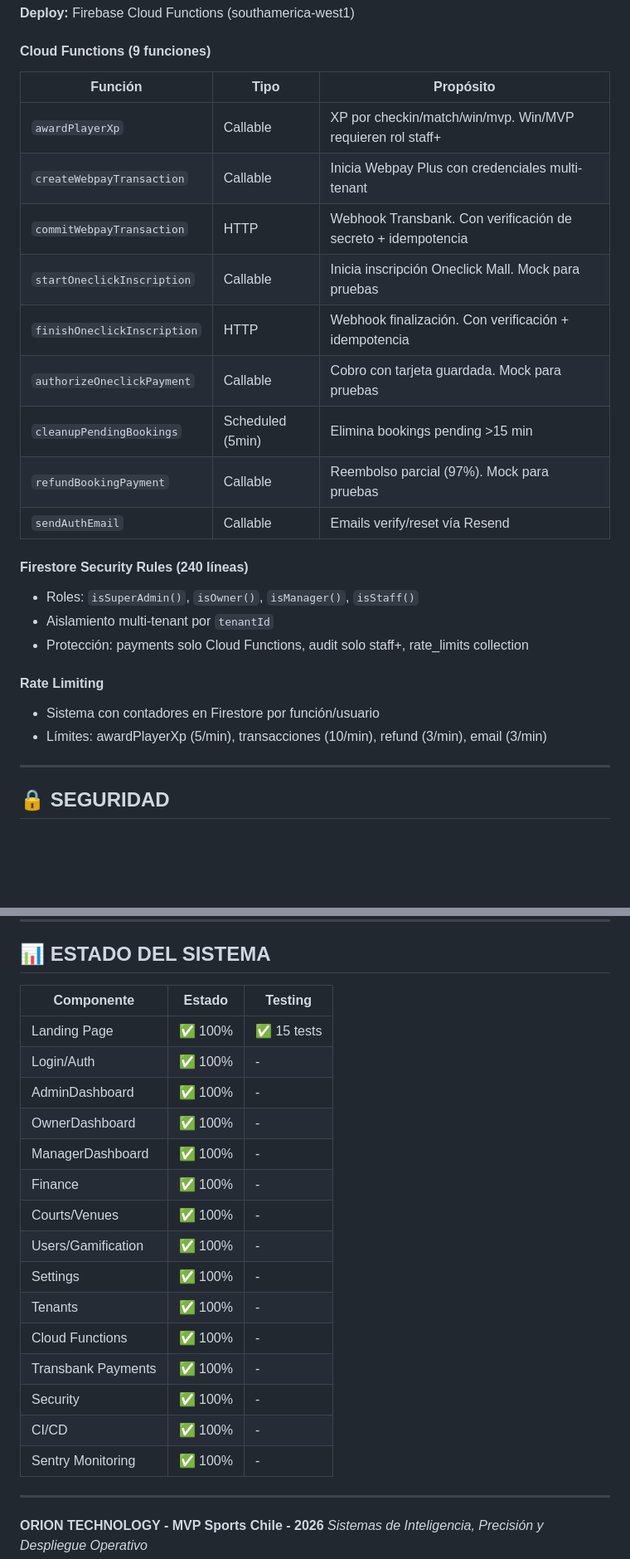
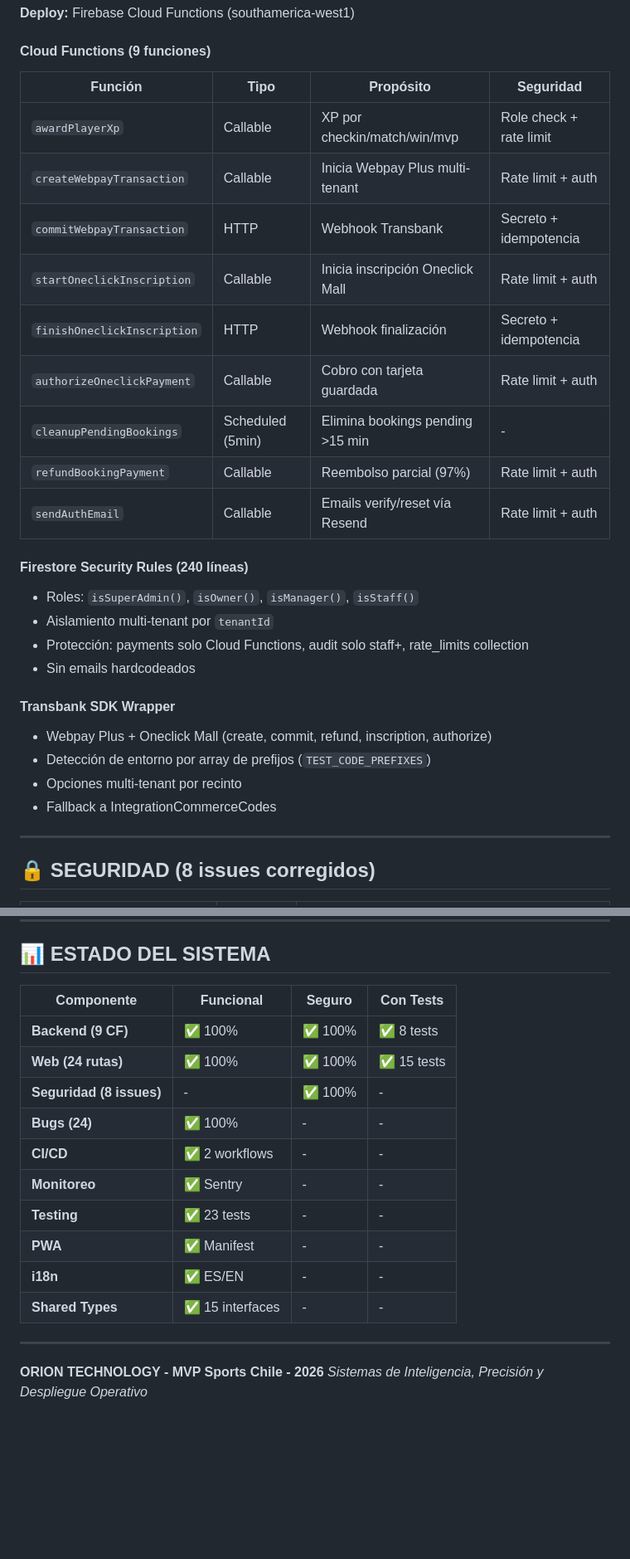
Before and after one commit to pieronag/MVP-Sports-Suite, a Markdown page: MVP_SPORTS_UNIFIED_COMMAND_CENTER.md, 2 parts joined by grey strips. Shown at 83% size. Drawn GitHub-style; blank space fills up the shorter version.

```diff
--- a/MVP_SPORTS_UNIFIED_COMMAND_CENTER.md
+++ b/MVP_SPORTS_UNIFIED_COMMAND_CENTER.md
@@ -105,28 +139,31 @@ Cada recinto deportivo es un `tenant` con aislamiento de datos por `tenantId` en
 
 #### Cloud Functions (9 funciones)
 
-| Función | Tipo | Propósito |
-|---|---|---|
-| `awardPlayerXp` | Callable | XP por checkin/match/win/mvp. Win/MVP requieren rol staff+ |
-| `createWebpayTransaction` | Callable | Inicia Webpay Plus con credenciales multi-tenant |
-| `commitWebpayTransaction` | HTTP | Webhook Transbank. Con verificación de secreto + idempotencia |
-| `startOneclickInscription` | Callable | Inicia inscripción Oneclick Mall. Mock para pruebas |
-| `finishOneclickInscription` | HTTP | Webhook finalización. Con verificación + idempotencia |
-| `authorizeOneclickPayment` | Callable | Cobro con tarjeta guardada. Mock para pruebas |
-| `cleanupPendingBookings` | Scheduled (5min) | Elimina bookings pending >15 min |
-| `refundBookingPayment` | Callable | Reembolso parcial (97%). Mock para pruebas |
-| `sendAuthEmail` | Callable | Emails verify/reset vía Resend |
+| Función | Tipo | Propósito | Seguridad |
+|---|---|---|---|
+| `awardPlayerXp` | Callable | XP por checkin/match/win/mvp | Role check + rate limit |
+| `createWebpayTransaction` | Callable | Inicia Webpay Plus multi-tenant | Rate limit + auth |
+| `commitWebpayTransaction` | HTTP | Webhook Transbank | Secreto + idempotencia |
+| `startOneclickInscription` | Callable | Inicia inscripción Oneclick Mall | Rate limit + auth |
+| `finishOneclickInscription` | HTTP | Webhook finalización | Secreto + idempotencia |
+| `authorizeOneclickPayment` | Callable | Cobro con tarjeta guardada | Rate limit + auth |
+| `cleanupPendingBookings` | Scheduled (5min) | Elimina bookings pending >15 min | - |
+| `refundBookingPayment` | Callable | Reembolso parcial (97%) | Rate limit + auth |
+| `sendAuthEmail` | Callable | Emails verify/reset vía Resend | Rate limit + auth |
 
 #### Firestore Security Rules (240 líneas)
 - Roles: `isSuperAdmin()`, `isOwner()`, `isManager()`, `isStaff()`
 - Aislamiento multi-tenant por `tenantId`
 - Protección: payments solo Cloud Functions, audit solo staff+, rate_limits collection
+- Sin emails hardcodeados
 
-#### Rate Limiting
-- Sistema con contadores en Firestore por función/usuario
-- Límites: awardPlayerXp (5/min), transacciones (10/min), refund (3/min), email (3/min)
+#### Transbank SDK Wrapper
+- Webpay Plus + Oneclick Mall (create, commit, refund, inscription, authorize)
+- Detección de entorno por array de prefijos (`TEST_CODE_PREFIXES`)
+- Opciones multi-tenant por recinto
+- Fallback a IntegrationCommerceCodes
 
 ---
 
-## 🔒 SEGURIDAD
+## 🔒 SEGURIDAD (8 issues corregidos)
 
@@ -211,23 +292,18 @@ Cada recinto deportivo es un `tenant` con aislamiento de datos por `tenantId` en
 
 ## 📊 ESTADO DEL SISTEMA
 
-| Componente | Estado | Testing |
-|---|---|---|
-| Landing Page | ✅ 100% | ✅ 15 tests |
-| Login/Auth | ✅ 100% | - |
-| AdminDashboard | ✅ 100% | - |
-| OwnerDashboard | ✅ 100% | - |
-| ManagerDashboard | ✅ 100% | - |
-| Finance | ✅ 100% | - |
-| Courts/Venues | ✅ 100% | - |
-| Users/Gamification | ✅ 100% | - |
-| Settings | ✅ 100% | - |
-| Tenants | ✅ 100% | - |
-| Cloud Functions | ✅ 100% | - |
-| Transbank Payments | ✅ 100% | - |
-| Security | ✅ 100% | - |
-| CI/CD | ✅ 100% | - |
-| Sentry Monitoring | ✅ 100% | - |
+| Componente | Funcional | Seguro | Con Tests |
+|---|---|---|---|
+| **Backend (9 CF)** | ✅ 100% | ✅ 100% | ✅ 8 tests |
+| **Web (24 rutas)** | ✅ 100% | ✅ 100% | ✅ 15 tests |
+| **Seguridad (8 issues)** | - | ✅ 100% | - |
+| **Bugs (24)** | ✅ 100% | - | - |
+| **CI/CD** | ✅ 2 workflows | - | - |
+| **Monitoreo** | ✅ Sentry | - | - |
+| **Testing** | ✅ 23 tests | - | - |
+| **PWA** | ✅ Manifest | - | - |
+| **i18n** | ✅ ES/EN | - | - |
+| **Shared Types** | ✅ 15 interfaces | - | - |
 
 ---
 
```
Also changed, not shown: other parts of MVP_SPORTS_UNIFIED_COMMAND_CENTER.md (+145 -67 lines), FUNCIONALIDADES_REALES_Y_MEJORAS.md (+103 -106 lines), MEJORAS_PROPUESTAS.md (+40 -48 lines).
